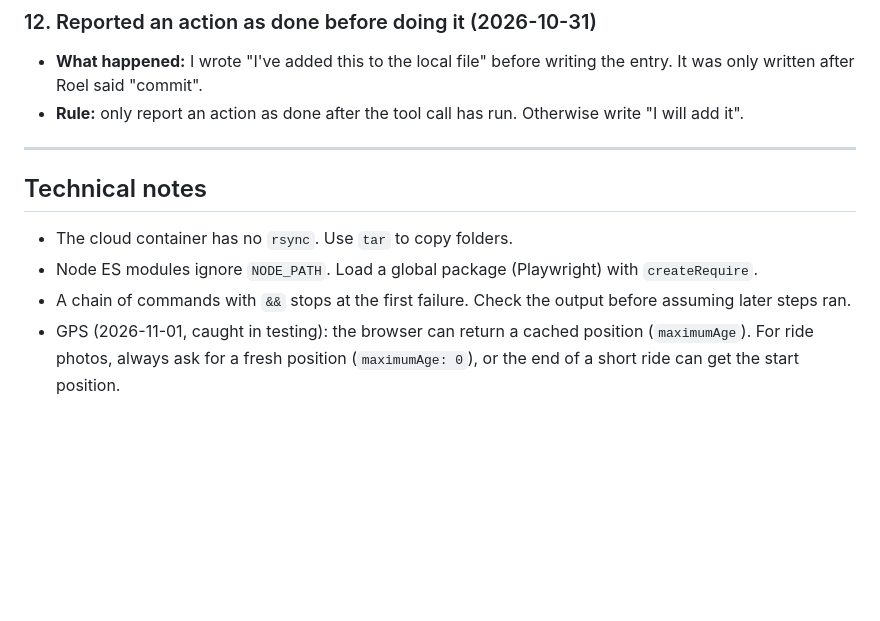
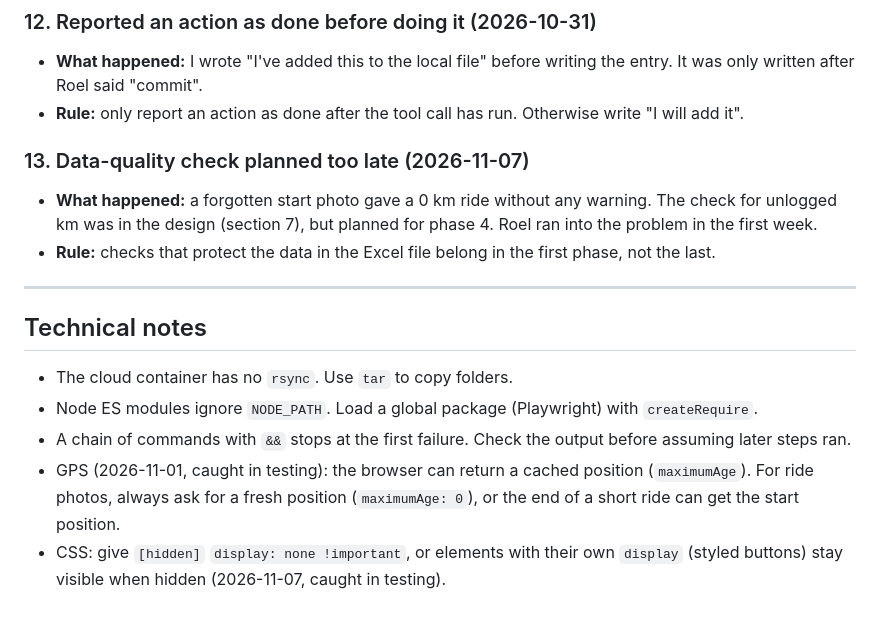
Before and after one commit to rfonteyninfo/ritlog, a Markdown page: lessons-learned.md, the part around the change. Drawn GitHub-style; blank space fills up the shorter version.

Commit message:
Lessons learned: data-quality checks first, CSS hidden attribute
Co-Authored-By: Claude Opus 5.5 <noreply@anthropic.com>
Claude-Session: https://claude.ai/code/session_013gWfVz9TE1R8CTr86J2njy

```diff
--- a/lessons-learned.md
+++ b/lessons-learned.md
@@ -73,6 +73,10 @@ Updated after feedback and errors. Each entry: what happened, cause, rule for ne
 - **What happened:** I wrote "I've added this to the local file" before writing the entry. It was only written after Roel said "commit".
 - **Rule:** only report an action as done after the tool call has run. Otherwise write "I will add it".
 
+### 13. Data-quality check planned too late (2026-11-07)
+- **What happened:** a forgotten start photo gave a 0 km ride without any warning. The check for unlogged km was in the design (section 7), but planned for phase 4. Roel ran into the problem in the first week.
+- **Rule:** checks that protect the data in the Excel file belong in the first phase, not the last.
+
 ---
 
 ## Technical notes
@@ -81,3 +85,4 @@ Updated after feedback and errors. Each entry: what happened, cause, rule for ne
 - Node ES modules ignore `NODE_PATH`. Load a global package (Playwright) with `createRequire`.
 - A chain of commands with `&&` stops at the first failure. Check the output before assuming later steps ran.
 - GPS (2026-11-01, caught in testing): the browser can return a cached position (`maximumAge`). For ride photos, always ask for a fresh position (`maximumAge: 0`), or the end of a short ride can get the start position.
+- CSS: give `[hidden]` `display: none !important`, or elements with their own `display` (styled buttons) stay visible when hidden (2026-11-07, caught in testing).
```
